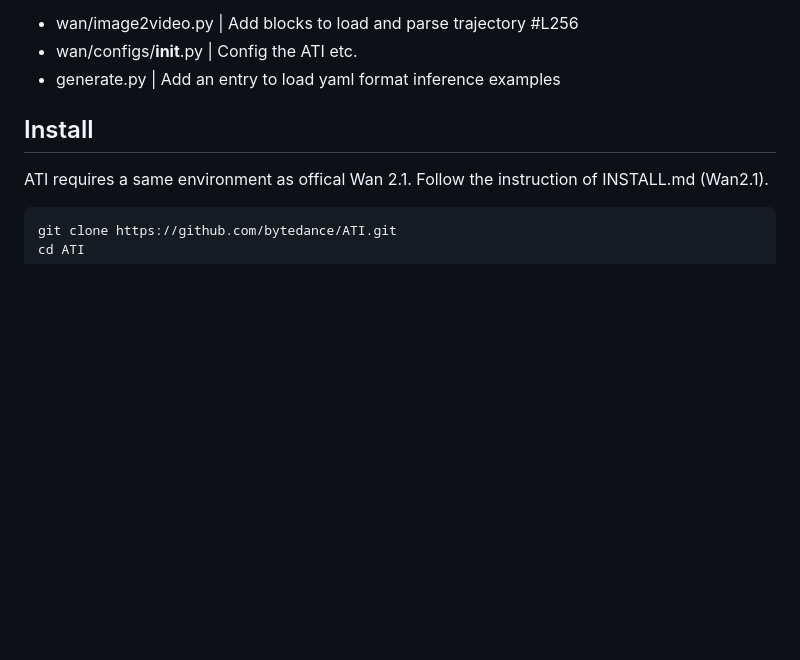
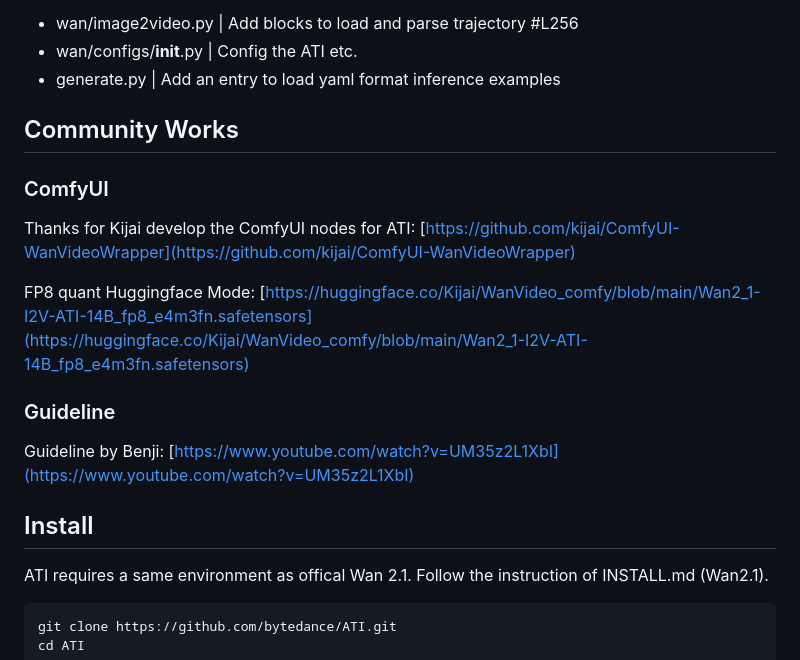
Before and after one commit to wittech/ATI, a Markdown page: README.md, the part around the change. GitHub-like rendering; blank space fills up the shorter version.

```diff
--- a/README.md
+++ b/README.md
@@ -29,6 +29,16 @@ We modified the following files:
 - wan/image2video.py                   | Add blocks to load and parse trajectory  #L256
 - wan/configs/__init__.py              | Config the ATI etc.
 - generate.py                          | Add an entry to load yaml format inference examples
+
+## Community Works
+### ComfyUI
+Thanks for Kijai develop the ComfyUI nodes for ATI:
+[https://github.com/kijai/ComfyUI-WanVideoWrapper](https://github.com/kijai/ComfyUI-WanVideoWrapper)
+
+FP8 quant Huggingface Mode: [https://huggingface.co/Kijai/WanVideo_comfy/blob/main/Wan2_1-I2V-ATI-14B_fp8_e4m3fn.safetensors](https://huggingface.co/Kijai/WanVideo_comfy/blob/main/Wan2_1-I2V-ATI-14B_fp8_e4m3fn.safetensors)
+
+### Guideline
+Guideline by Benji: [https://www.youtube.com/watch?v=UM35z2L1XbI](https://www.youtube.com/watch?v=UM35z2L1XbI)
 
 ## Install
 
```
